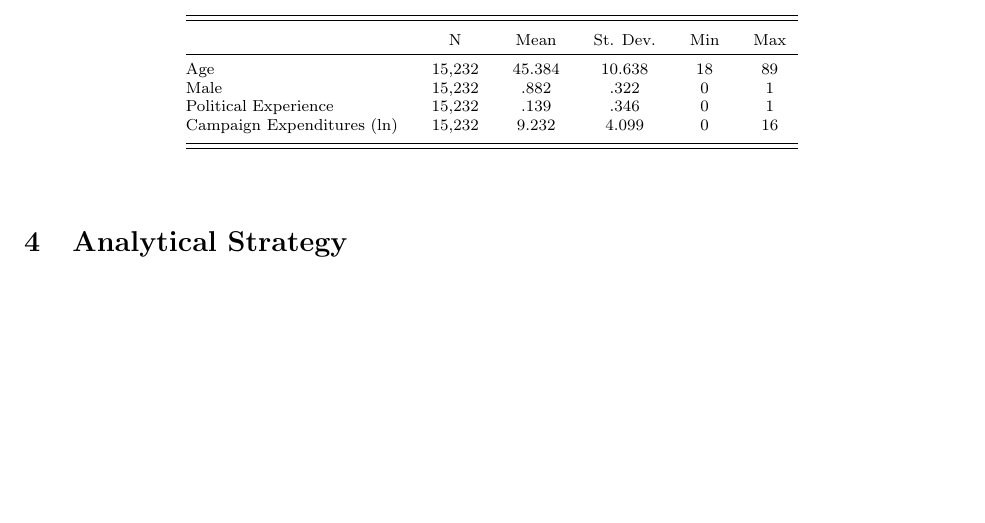
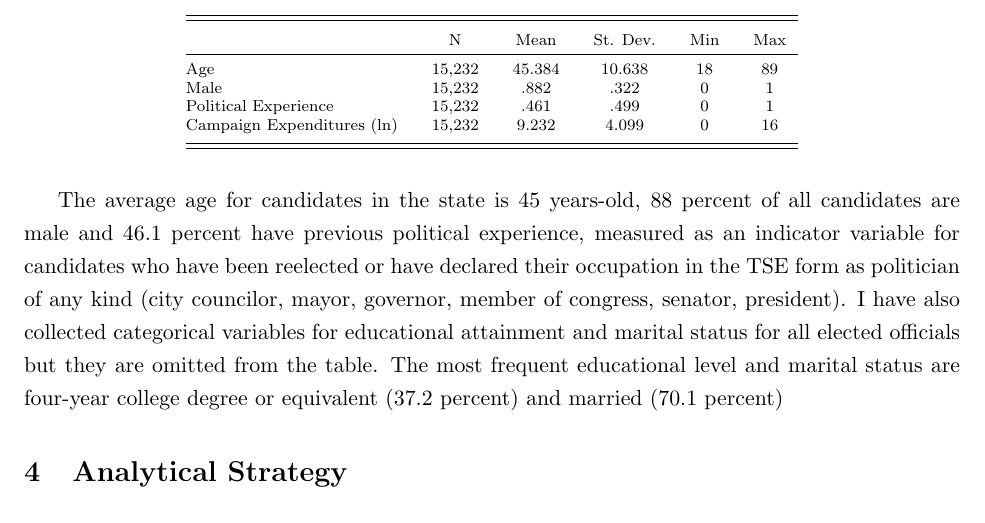
Before and after one commit to aassumpcao/judicialbias, a LaTeX paper (proposal2/aassumpcao-draft2.tex, which reads proposal2/tab_sumstats.tex): part of page 5 of 6, cut so that both start at the same text, the shorter picture padded with empty space. Compiled offline with pdfLaTeX.

Commit message:
wrapping up data section

```diff
--- a/proposal2/aassumpcao-draft2.tex
+++ b/proposal2/aassumpcao-draft2.tex
@@ -117,7 +117,7 @@ TSE produces a comprehensive compilation of electoral data every cycle. It colle
 
 \input{tab_sumstats}
 
-
+The average age for candidates in the state is 45 years-old, 88 percent of all candidates are male and 46.1 percent have previous political experience, measured as an indicator variable for candidates who have been reelected or have declared their occupation in the TSE form as politician of any kind (city councilor, mayor, governor, member of congress, senator, president). I have also collected categorical variables for educational attainment and marital status for all elected officials but they are omitted from the table. The most frequent educational level and marital status are four-year college degree or equivalent (37.2 percent) and married (70.1 percent)
 
 \section{Analytical Strategy} \label{sec:methods_paper2}
 
--- a/proposal2/tab_sumstats.tex
+++ b/proposal2/tab_sumstats.tex
@@ -10,7 +10,7 @@
 \hline \\[-1.8ex]
 Age                             & 15,232 & 45.384 & 10.638 & 18 & 89 \\
 Male                            & 15,232 & .882   & .322   & 0  & 1  \\
-Political Experience            & 15,232 & .139   & .346   & 0  & 1  \\
+Political Experience            & 15,232 & .461   & .499   & 0  & 1  \\
 Campaign Expenditures (ln)      & 15,232 & 9.232  & 4.099  & 0  & 16 \\
 % Politician is Plaintiff         & 15,232 & .504   & .500   & 0  & 1  \\
 % Probability of Favorable Ruling & 15,232 & .509   & .500   & 0  & 1  \\
```
Also changed, not shown: proposal2/aassumpcao-draft2.pdf, 6 other files.
